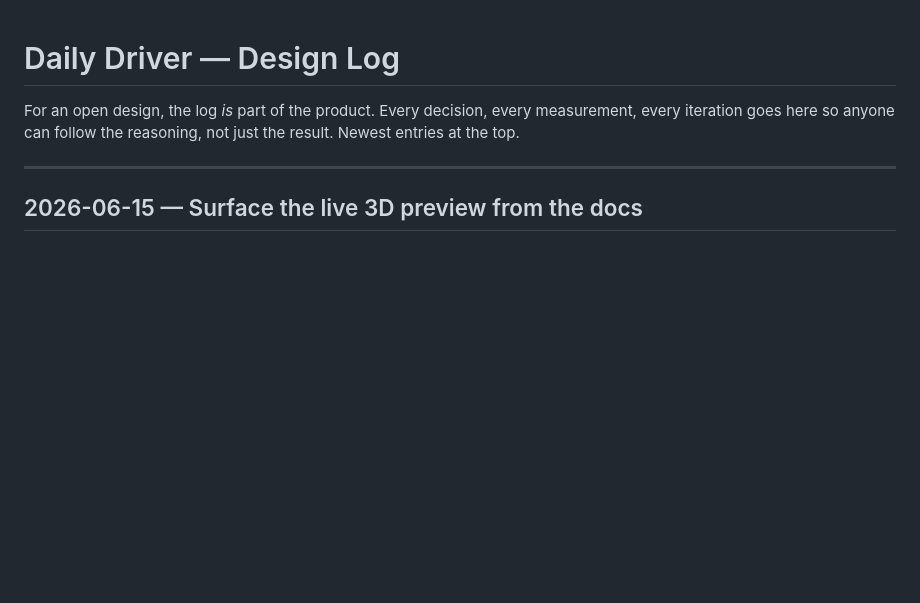
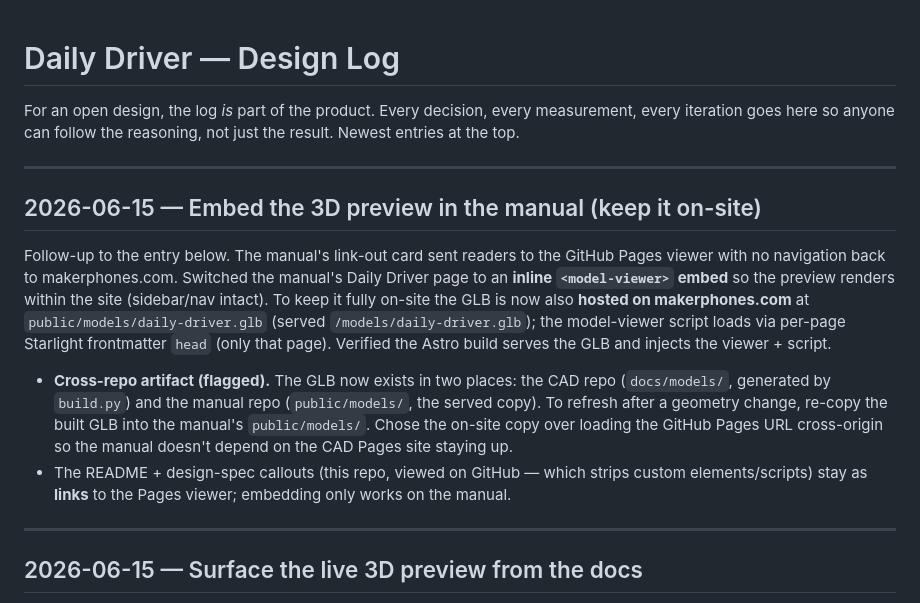
Before and after one commit to makerphones/daily-driver, a Markdown page: docs/DESIGN-LOG.md, the part around the change. Rendered like a GitHub page; blank space fills up the shorter version.

Commit message:
DESIGN-LOG: manual now embeds the 3D preview inline
Note the switch from link-out to an inline model-viewer embed on the manual's
Daily Driver page, the on-site GLB copy in the manual's public/models/, and the
cross-repo sync that implies.

Co-Authored-By: Claude Opus 4.8 (1M context) <noreply@anthropic.com>

```diff
--- a/docs/DESIGN-LOG.md
+++ b/docs/DESIGN-LOG.md
@@ -3,6 +3,29 @@
 For an open design, the log *is* part of the product. Every decision, every
 measurement, every iteration goes here so anyone can follow the reasoning, not
 just the result. Newest entries at the top.
+
+---
+
+## 2026-06-15 — Embed the 3D preview in the manual (keep it on-site)
+
+Follow-up to the entry below. The manual's link-out card sent readers to the
+GitHub Pages viewer with no navigation back to makerphones.com. Switched the
+manual's Daily Driver page to an **inline `<model-viewer>` embed** so the preview
+renders within the site (sidebar/nav intact). To keep it fully on-site the GLB is
+now also **hosted on makerphones.com** at `public/models/daily-driver.glb`
+(served `/models/daily-driver.glb`); the model-viewer script loads via per-page
+Starlight frontmatter `head` (only that page). Verified the Astro build serves
+the GLB and injects the viewer + script.
+
+- **Cross-repo artifact (flagged).** The GLB now exists in two places: the CAD
+  repo (`docs/models/`, generated by `build.py`) and the manual repo
+  (`public/models/`, the served copy). To refresh after a geometry change,
+  re-copy the built GLB into the manual's `public/models/`. Chose the on-site
+  copy over loading the GitHub Pages URL cross-origin so the manual doesn't
+  depend on the CAD Pages site staying up.
+- The README + design-spec callouts (this repo, viewed on GitHub — which strips
+  custom elements/scripts) stay as **links** to the Pages viewer; embedding only
+  works on the manual.
 
 ---
 
```
